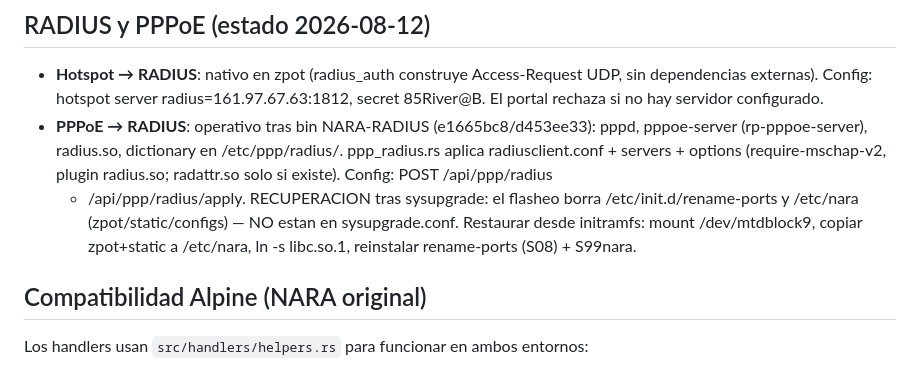
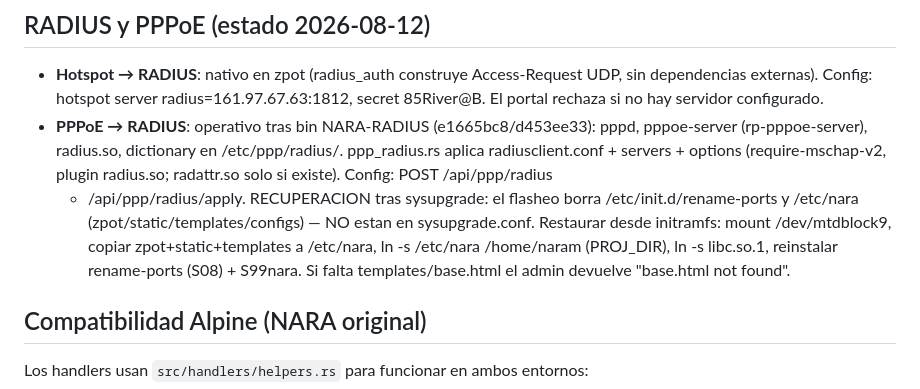
Before and after one commit to avisonofgod/Nara-Mips, a Markdown page: README.md, the part around the change. Rendered like a GitHub page.

Commit message:
README: restaurar templates/base.html + /home/naram en recuperacion post-sysupgrade

```diff
--- a/README.md
+++ b/README.md
@@ -137,9 +137,11 @@ Admin: http://192.168.3.1:8081 (o la IP de consola configurada dentro de la whit
   plugin radius.so; radattr.so solo si existe). Config: POST /api/ppp/radius
   + /api/ppp/radius/apply.
   RECUPERACION tras sysupgrade: el flasheo borra /etc/init.d/rename-ports y
-  /etc/nara (zpot/static/configs) — NO estan en sysupgrade.conf. Restaurar desde
-  initramfs: mount /dev/mtdblock9, copiar zpot+static a /etc/nara, ln -s libc.so.1,
-  reinstalar rename-ports (S08) + S99nara.
+  /etc/nara (zpot/static/templates/configs) — NO estan en sysupgrade.conf.
+  Restaurar desde initramfs: mount /dev/mtdblock9, copiar zpot+static+templates
+  a /etc/nara, ln -s /etc/nara /home/naram (PROJ_DIR), ln -s libc.so.1,
+  reinstalar rename-ports (S08) + S99nara. Si falta templates/base.html el
+  admin devuelve "base.html not found".
 
 ## Compatibilidad Alpine (NARA original)
 
```
